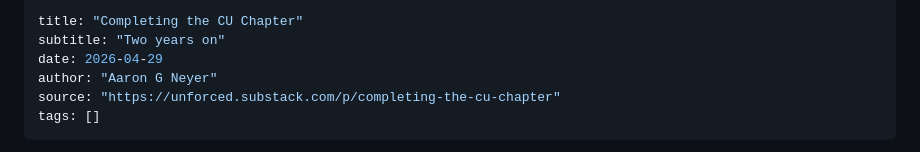
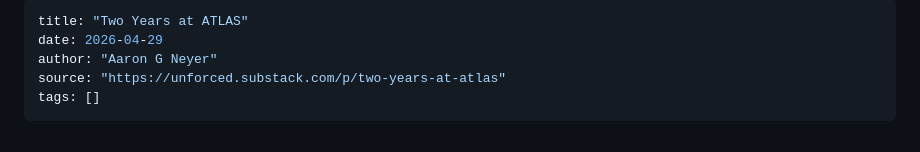
Before and after one commit to unforced/unforced.org, a Markdown page: src/writing/2026-04-29-two-years-at-atlas.md, the part around one of its changes. GitHub-like rendering.

```diff
--- a/src/writing/2026-04-29-completing-the-cu-chapter.md
+++ b/src/writing/2026-04-29-two-years-at-atlas.md
@@ -1,9 +1,8 @@
 ---
-title: "Completing the CU Chapter"
-subtitle: "Two years on"
+title: "Two Years at ATLAS"
 date: 2026-04-29
 author: "Aaron G Neyer"
-source: "https://unforced.substack.com/p/completing-the-cu-chapter"
+source: "https://unforced.substack.com/p/two-years-at-atlas"
 tags: []
 ---
 
```
Also changed, not shown: other parts of src/writing/2026-04-29-two-years-at-atlas.md (+1 -1 lines), src/process/2026-04-29-two-years-at-atlas.md (renamed from src/process/2026-04-29-completing-the-cu-chapter.md, +5 -4 lines).
